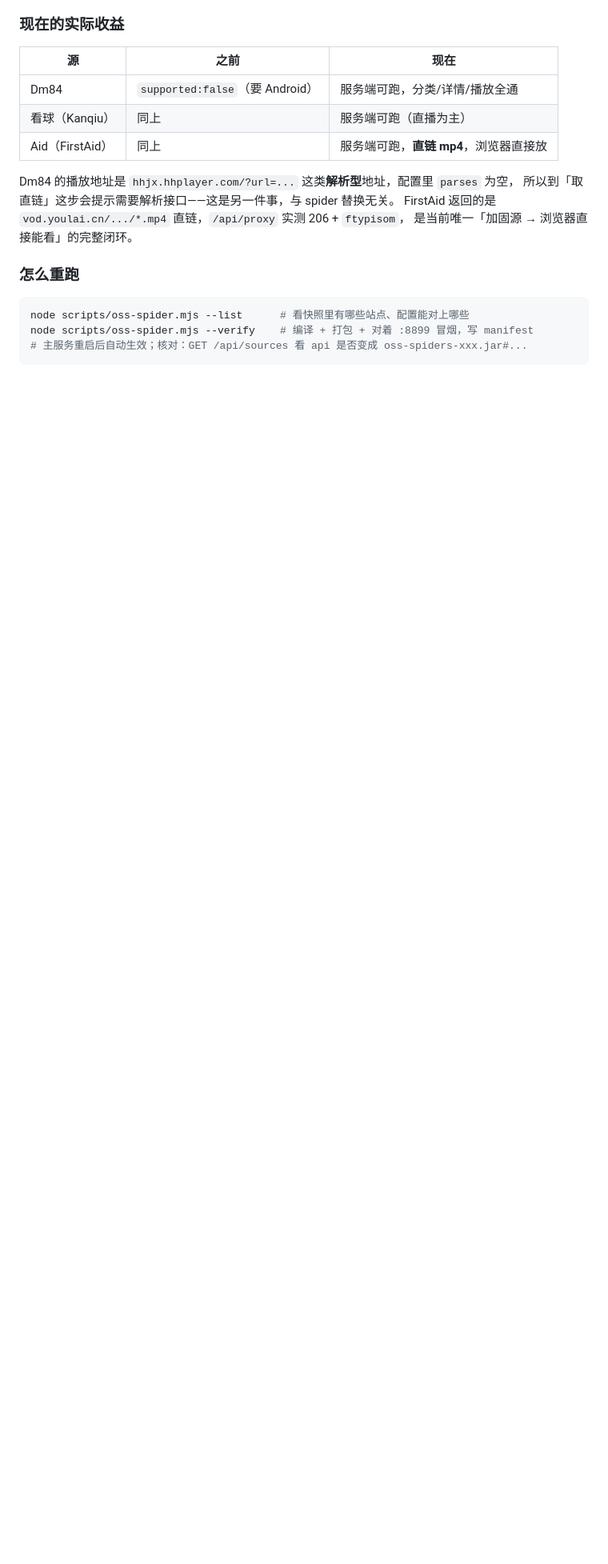
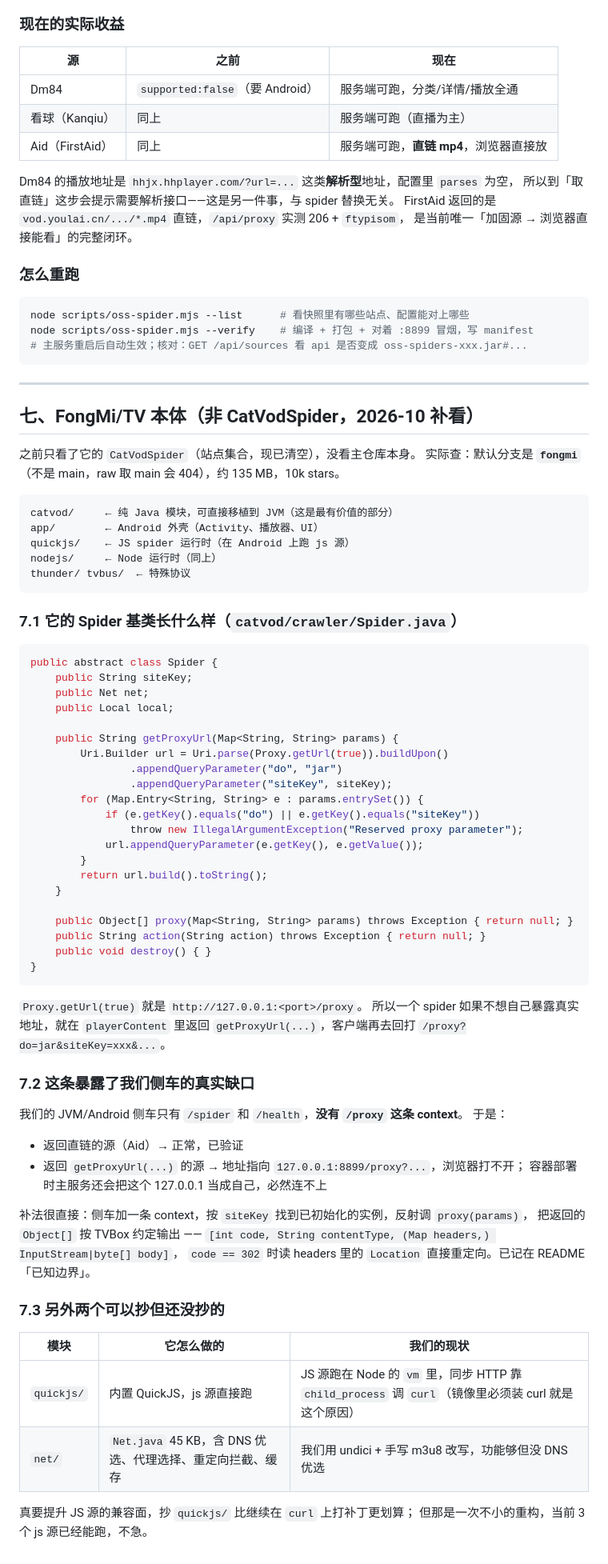
Before and after one commit to 0uzu0/novatv, a Markdown page: docs/REFERENCE-PROJECTS.md, the part around the change. Shown at 80% size. Rendered like a GitHub page; blank space fills up the shorter version.

Commit message:
docs: 补看 FongMi/TV 主仓库（默认分支 fongmi），记录 /proxy 端点缺口
用户要求参考 https://github.com/FongMi/TV。之前只看了它的 CatVodSpider 站点集合，
没看主仓库。查实：默认分支是 fongmi（raw 取 main 会 404），catvod 是纯 Java 模块。

拿到权威 Spider 基类后确认一处真实缺口：Spider.getProxyUrl() 生成的是
http://127.0.0.1:<port>/proxy?do=jar&siteKey=xxx，而我们两个侧车只有 /spider 与 /health，
没有 /proxy 这条 context。所以「playerContent 返回直链」的源（Aid）没事，
「返回 getProxyUrl()」的源在浏览器里打不开，容器部署时 127.0.0.1 还会指向主服务自己。

不假装能跑：README 已知边界里写清影响面与补法（context + 按 siteKey 找实例 +
把 Object[] 按 [code, contentType, (headers), body] 输出，302 读 Location），
REFERENCE-PROJECTS.md 新增第七节记录基类原样代码与 quickjs / net 两个模块的对照。

CI：第二轮全绿（lint / build ×2 / smoke），主镜像与侧车镜像已推到 GHCR，
smoke 真跑容器验过 /api/health、首页、app.js、hls.min.js。

````diff
--- a/docs/REFERENCE-PROJECTS.md
+++ b/docs/REFERENCE-PROJECTS.md
@@ -307,3 +307,71 @@ node scripts/oss-spider.mjs --list      # 看快照里有哪些站点、配置
 node scripts/oss-spider.mjs --verify    # 编译 + 打包 + 对着 :8899 冒烟，写 manifest
 # 主服务重启后自动生效；核对：GET /api/sources 看 api 是否变成 oss-spiders-xxx.jar#...
 ```
+
+---
+
+## 七、FongMi/TV 本体（非 CatVodSpider，2026-10 补看）
+
+之前只看了它的 `CatVodSpider`（站点集合，现已清空），没看主仓库本身。
+实际查：默认分支是 **`fongmi`**（不是 main，raw 取 main 会 404），约 135 MB，10k stars。
+
+```
+catvod/     ← 纯 Java 模块，可直接移植到 JVM（这是最有价值的部分）
+app/        ← Android 外壳（Activity、播放器、UI）
+quickjs/    ← JS spider 运行时（在 Android 上跑 js 源）
+nodejs/     ← Node 运行时（同上）
+thunder/ tvbus/  ← 特殊协议
+```
+
+### 7.1 它的 Spider 基类长什么样（`catvod/crawler/Spider.java`）
+
+```java
+public abstract class Spider {
+    public String siteKey;
+    public Net net;
+    public Local local;
+
+    public String getProxyUrl(Map<String, String> params) {
+        Uri.Builder url = Uri.parse(Proxy.getUrl(true)).buildUpon()
+                .appendQueryParameter("do", "jar")
+                .appendQueryParameter("siteKey", siteKey);
+        for (Map.Entry<String, String> e : params.entrySet()) {
+            if (e.getKey().equals("do") || e.getKey().equals("siteKey"))
+                throw new IllegalArgumentException("Reserved proxy parameter");
+            url.appendQueryParameter(e.getKey(), e.getValue());
+        }
+        return url.build().toString();
+    }
+
+    public Object[] proxy(Map<String, String> params) throws Exception { return null; }
+    public String action(String action) throws Exception { return null; }
+    public void destroy() { }
+}
+```
+
+`Proxy.getUrl(true)` 就是 `http://127.0.0.1:<port>/proxy`。
+所以一个 spider 如果不想自己暴露真实地址，就在 `playerContent` 里返回
+`getProxyUrl(...)`，客户端再去回打 `/proxy?do=jar&siteKey=xxx&...`。
+
+### 7.2 这条暴露了我们侧车的真实缺口
+
+我们的 JVM/Android 侧车只有 `/spider` 和 `/health`，**没有 `/proxy` 这条 context**。
+于是：
+
+- 返回直链的源（Aid）→ 正常，已验证
+- 返回 `getProxyUrl(...)` 的源 → 地址指向 `127.0.0.1:8899/proxy?...`，浏览器打不开；
+  容器部署时主服务还会把这个 127.0.0.1 当成自己，必然连不上
+
+补法很直接：侧车加一条 context，按 `siteKey` 找到已初始化的实例，反射调 `proxy(params)`，
+把返回的 `Object[]` 按 TVBox 约定输出 —— `[int code, String contentType, (Map headers,) InputStream|byte[] body]`，
+`code == 302` 时读 headers 里的 `Location` 直接重定向。已记在 README「已知边界」。
+
+### 7.3 另外两个可以抄但还没抄的
+
+| 模块 | 它怎么做的 | 我们的现状 |
+|---|---|---|
+| `quickjs/` | 内置 QuickJS，js 源直接跑 | JS 源跑在 Node 的 `vm` 里，同步 HTTP 靠 `child_process` 调 `curl`（镜像里必须装 curl 就是这个原因） |
+| `net/` | `Net.java` 45 KB，含 DNS 优选、代理选择、重定向拦截、缓存 | 我们用 undici + 手写 m3u8 改写，功能够但没 DNS 优选 |
+
+真要提升 JS 源的兼容面，抄 `quickjs/` 比继续在 `curl` 上打补丁更划算；
+但那是一次不小的重构，当前 3 个 js 源已经能跑，不急。
````
Also changed, not shown: README.md (+5 -0 lines).
